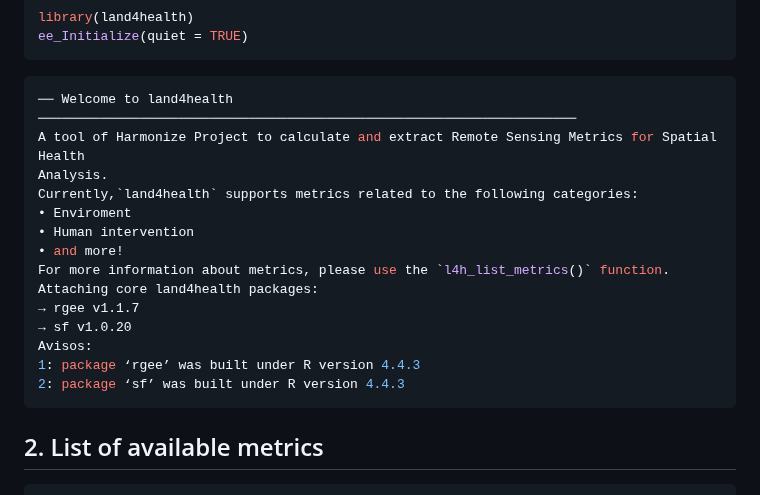
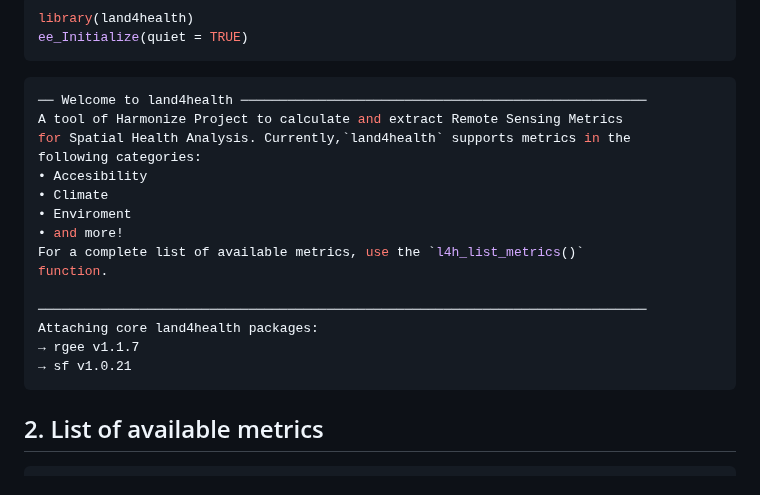
Before and after one commit to harmonize-tools/land4health, a Markdown page: README.md, the part around one of its changes. GitHub-like rendering.

Commit message:
fixed some functions

````diff
--- a/README.md
+++ b/README.md
@@ -32,20 +32,21 @@ ee_Initialize(quiet = TRUE)
 ```
 
 ``` r
-── Welcome to land4health ─────────────────────────────────────────────────────────────────────
-A tool of Harmonize Project to calculate and extract Remote Sensing Metrics for Spatial Health
-Analysis.
-Currently,`land4health` supports metrics related to the following categories:
+── Welcome to land4health ────────────────────────────────────────────────────
+A tool of Harmonize Project to calculate and extract Remote Sensing Metrics
+for Spatial Health Analysis. Currently,`land4health` supports metrics in the
+following categories:
+• Accesibility
+• Climate
 • Enviroment
-• Human intervention
 • and more!
-For more information about metrics, please use the `l4h_list_metrics()` function.
+For a complete list of available metrics, use the `l4h_list_metrics()`
+function.
+
+──────────────────────────────────────────────────────────────────────────────
 Attaching core land4health packages:
 → rgee v1.1.7
-→ sf v1.0.20
-Avisos:
-1: package ‘rgee’ was built under R version 4.4.3
-2: package ‘sf’ was built under R version 4.4.3
+→ sf v1.0.21
 ```
 
 ## 2. List of available metrics
````
Also changed, not shown: other parts of README.md (+14 -10 lines), man/figures/README-area-1.png, man/figures/README-mapa-1.png, man/figures/README-ts-1.png, 10 other files.
